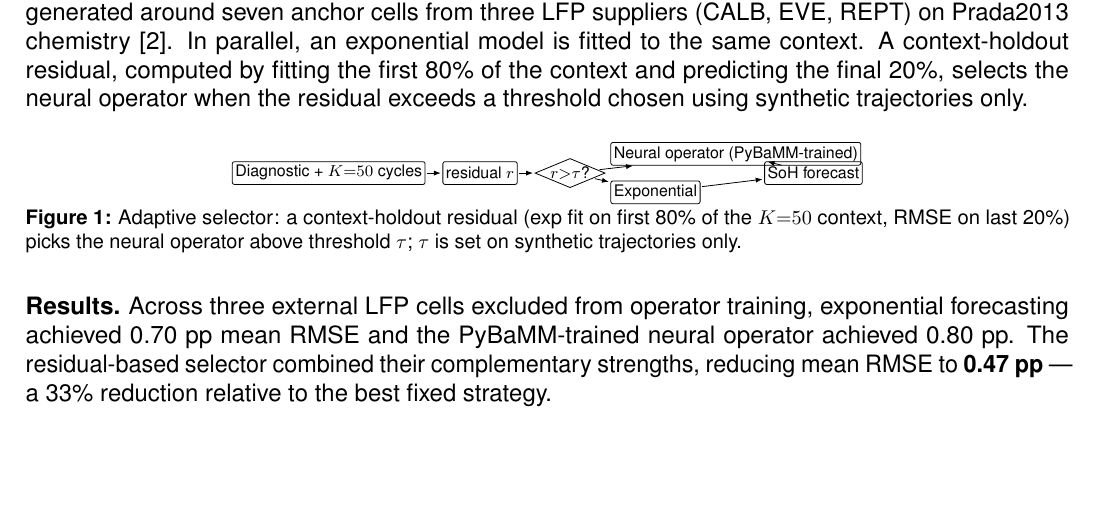
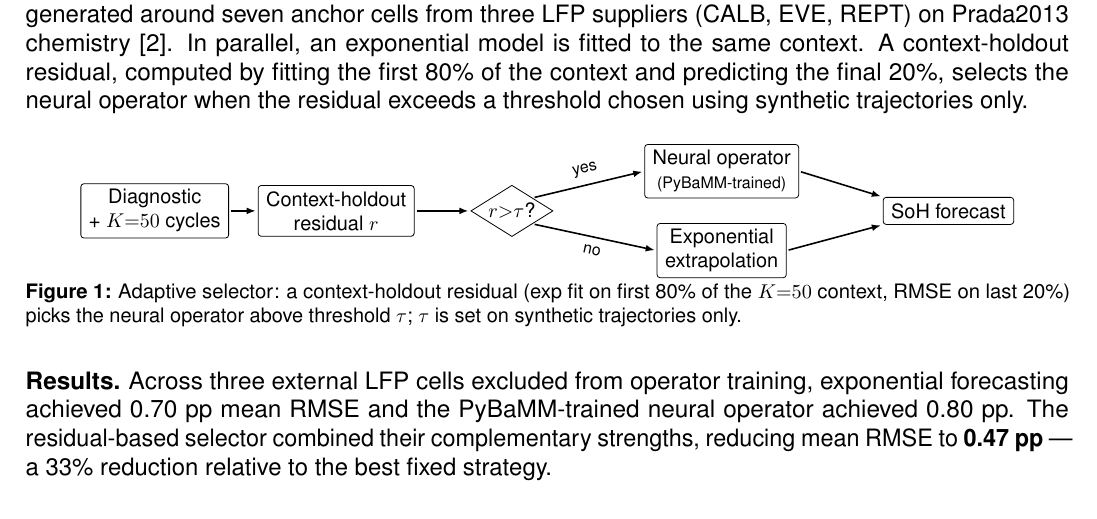
Before and after one commit to VKC-Turno/PyBaMM-Neural-ODE-RUL, a LaTeX document (paper/pybamm_conf_abstract_v8_draft.tex): part of the page, cut so that both start at the same text, the shorter picture padded with empty space. Compiled offline with pdfLaTeX.

Commit message:
V8 Figure 1: redraw selector schematic with proper spacing
Old TikZ had overlapping boxes and a squashed decision diamond because
node distances were 2-3 mm. Redraw with explicit absolute coordinates
(x=1mm), a taller diamond (aspect 1.6), two-line boxes for the terminal
nodes, and yes/no labels on the branch arrows. Diamond and boxes now
have clear separation; the merge into "SoH forecast" reads cleanly.

Compiles clean at 1 A4 page.

Co-Authored-By: Claude Opus 4.7 <noreply@anthropic.com>

```diff
--- a/paper/pybamm_conf_abstract_v8_draft.tex
+++ b/paper/pybamm_conf_abstract_v8_draft.tex
@@ -77,21 +77,25 @@ trajectories only.
 \begin{figure}[H]
   \centering
   \begin{tikzpicture}[
-    node distance=2mm and 3mm,
-    every node/.style={font=\scriptsize},
-    box/.style={draw,rounded corners=1pt,inner sep=1.5pt,align=center,minimum height=4mm},
-    dec/.style={draw,diamond,aspect=2.4,inner sep=0pt,align=center},
-    arr/.style={-{Latex[length=1.2mm]},shorten <=0.3mm,shorten >=0.3mm},
+    every node/.style={font=\footnotesize},
+    box/.style={draw,rounded corners=1.5pt,inner xsep=4pt,inner ysep=3pt,
+                align=center},
+    dec/.style={draw,diamond,aspect=1.6,inner sep=1pt,align=center},
+    arr/.style={-{Latex[length=1.6mm]},thick,shorten <=1pt,shorten >=1pt},
+    x=1mm,y=1mm,
   ]
-    \node[box] (ctx) {Diagnostic + $K{=}50$ cycles};
-    \node[box,right=of ctx] (res) {residual $r$};
-    \node[dec,right=of res] (dec) {$r{>}\tau$?};
-    \node[box,above right=0mm and 4mm of dec] (op) {Neural operator (PyBaMM-trained)};
-    \node[box,below right=0mm and 4mm of dec] (exp) {Exponential};
-    \node[box,right=14mm of dec,xshift=14mm] (out) {SoH forecast};
-    \draw[arr] (ctx) -- (res); \draw[arr] (res) -- (dec);
-    \draw[arr] (dec) -- (op); \draw[arr] (dec) -- (exp);
-    \draw[arr] (op) -- (out); \draw[arr] (exp) -- (out);
+    \node[box] (ctx) at (0,0)   {Diagnostic\\+ $K{=}50$ cycles};
+    \node[box] (res) at (32,0)  {Context-holdout\\residual $r$};
+    \node[dec] (dec) at (63,0)  {$r{>}\tau$?};
+    \node[box] (op)  at (100,7) {Neural operator\\{\scriptsize(PyBaMM-trained)}};
+    \node[box] (exp) at (100,-7){Exponential\\extrapolation};
+    \node[box] (out) at (140,0) {SoH forecast};
+    \draw[arr] (ctx) -- (res);
+    \draw[arr] (res) -- (dec);
+    \draw[arr] (dec.north east) -- node[above,sloped,font=\scriptsize]{yes} (op.west);
+    \draw[arr] (dec.south east) -- node[below,sloped,font=\scriptsize]{no} (exp.west);
+    \draw[arr] (op.east) -- (out.north west);
+    \draw[arr] (exp.east) -- (out.south west);
   \end{tikzpicture}
   \caption{Adaptive selector: a context-holdout residual (exp fit on
   first 80\% of the $K{=}50$ context, RMSE on last 20\%) picks the
```
Also changed, not shown: paper/pybamm_conf_abstract_v8_draft.pdf.
